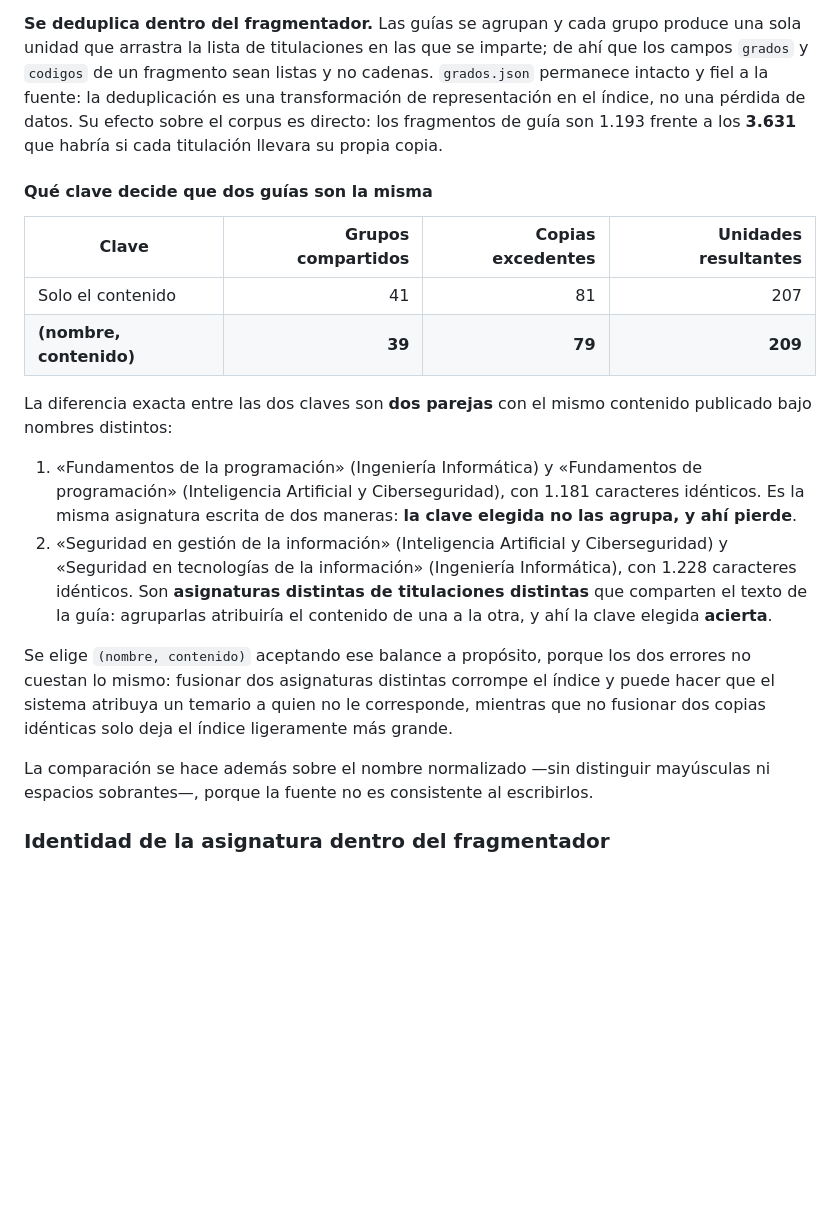
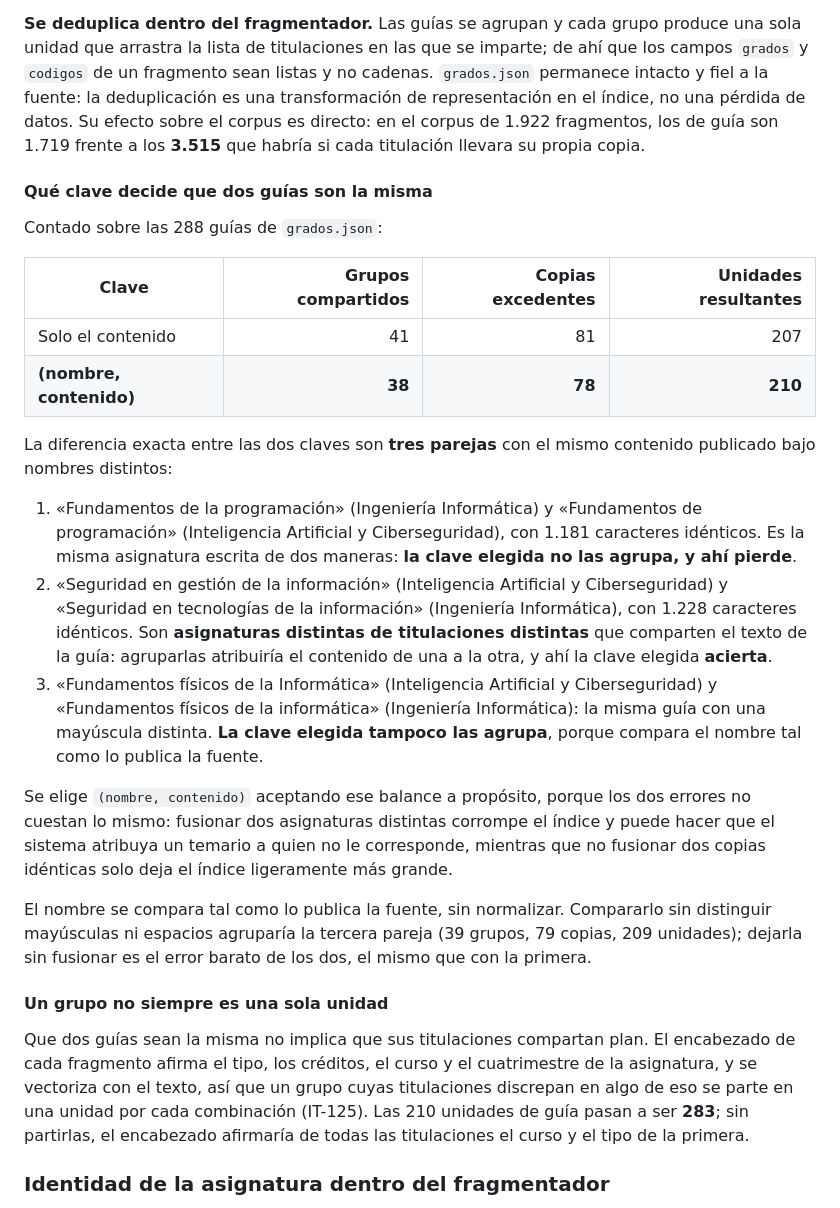
Before and after one commit to samubp10/tfg-recomendador-uja, a Markdown page: docs/adr/adr-0001-estrategia-chunking.md, the part around the change. GitHub-like rendering; blank space fills up the shorter version.

Commit message:
docs(IT-52): el ADR-0001 con la clave que usa el código y la partición de IT-125
La tabla daba 39 grupos y 79 copias, que es lo que sale normalizando el nombre, y el código no lo normaliza: con su clave son 38 y 78, y falta la tercera pareja. Tampoco recogía que IT-125 parte los grupos por tipo, créditos, curso y cuatrimestre (210 a 283 unidades). Cifras contadas sobre data/grados.json y data/chunks.json.

```diff
--- a/docs/adr/adr-0001-estrategia-chunking.md
+++ b/docs/adr/adr-0001-estrategia-chunking.md
@@ -282,18 +282,20 @@ una sola unidad que arrastra la lista de titulaciones en las que se imparte; de
 que los campos `grados` y `codigos` de un fragmento sean listas y no cadenas.
 `grados.json` permanece intacto y fiel a la fuente: la deduplicación es una
 transformación de representación en el índice, no una pérdida de datos. Su efecto
-sobre el corpus es directo: los fragmentos de guía son 1.193 frente a los **3.631**
-que habría si cada titulación llevara su propia copia.
+sobre el corpus es directo: en el corpus de 1.922 fragmentos, los de guía son 1.719
+frente a los **3.515** que habría si cada titulación llevara su propia copia.
 
 #### Qué clave decide que dos guías son la misma
+
+Contado sobre las 288 guías de `grados.json`:
 
 | Clave                   | Grupos compartidos | Copias excedentes | Unidades resultantes |
 | ----------------------- | -----------------: | ----------------: | -------------------: |
 | Solo el contenido       |                 41 |                81 |                  207 |
-| **(nombre, contenido)** |             **39** |            **79** |              **209** |
+| **(nombre, contenido)** |             **38** |            **78** |              **210** |
 
-La diferencia exacta entre las dos claves son **dos parejas** con el mismo contenido
-publicado bajo nombres distintos:
+La diferencia exacta entre las dos claves son **tres parejas** con el mismo
+contenido publicado bajo nombres distintos:
 
 1. «Fundamentos de la programación» (Ingeniería Informática) y «Fundamentos de
    programación» (Inteligencia Artificial y Ciberseguridad), con 1.181 caracteres
@@ -304,14 +306,29 @@ publicado bajo nombres distintos:
    Informática), con 1.228 caracteres idénticos. Son **asignaturas distintas de
    titulaciones distintas** que comparten el texto de la guía: agruparlas atribuiría
    el contenido de una a la otra, y ahí la clave elegida **acierta**.
+3. «Fundamentos físicos de la Informática» (Inteligencia Artificial y
+   Ciberseguridad) y «Fundamentos físicos de la informática» (Ingeniería
+   Informática): la misma guía con una mayúscula distinta. **La clave elegida
+   tampoco las agrupa**, porque compara el nombre tal como lo publica la fuente.
 
 Se elige `(nombre, contenido)` aceptando ese balance a propósito, porque los dos
 errores no cuestan lo mismo: fusionar dos asignaturas distintas corrompe el índice y
 puede hacer que el sistema atribuya un temario a quien no le corresponde, mientras
 que no fusionar dos copias idénticas solo deja el índice ligeramente más grande.
 
-La comparación se hace además sobre el nombre normalizado —sin distinguir mayúsculas
-ni espacios sobrantes—, porque la fuente no es consistente al escribirlos.
+El nombre se compara tal como lo publica la fuente, sin normalizar. Compararlo sin
+distinguir mayúsculas ni espacios agruparía la tercera pareja (39 grupos, 79
+copias, 209 unidades); dejarla sin fusionar es el error barato de los dos, el
+mismo que con la primera.
+
+#### Un grupo no siempre es una sola unidad
+
+Que dos guías sean la misma no implica que sus titulaciones compartan plan. El
+encabezado de cada fragmento afirma el tipo, los créditos, el curso y el
+cuatrimestre de la asignatura, y se vectoriza con el texto, así que un grupo cuyas
+titulaciones discrepan en algo de eso se parte en una unidad por cada combinación
+(IT-125). Las 210 unidades de guía pasan a ser **283**; sin partirlas, el
+encabezado afirmaría de todas las titulaciones el curso y el tipo de la primera.
 
 ### Identidad de la asignatura dentro del fragmentador
 
```
